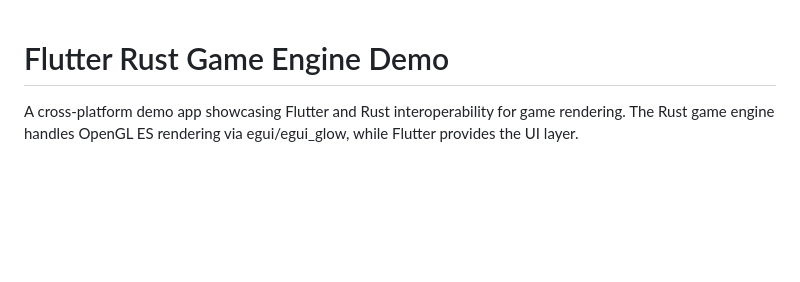
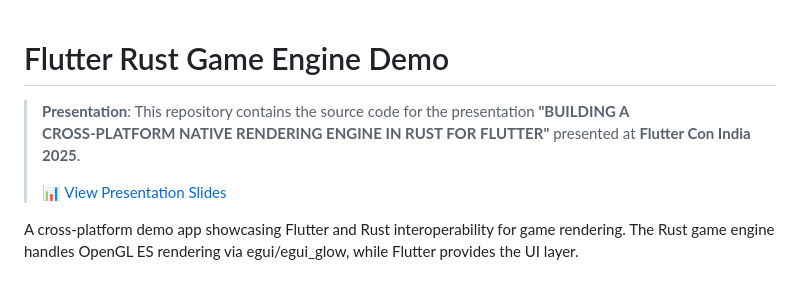
Before and after one commit to adilmas13/flutter-rust-rendering, a Markdown page: README.md, the part around the change. Rendered like a GitHub page; blank space fills up the shorter version.

Commit message:
Update README with Flutter Con India 2025 presentation details and slides link

```diff
--- a/README.md
+++ b/README.md
@@ -1,4 +1,8 @@
 # Flutter Rust Game Engine Demo
+
+> **Presentation**: This repository contains the source code for the presentation **"BUILDING A CROSS‑PLATFORM NATIVE RENDERING ENGINE IN RUST FOR FLUTTER"** presented at **Flutter Con India 2025**.
+>
+> 📊 [View Presentation Slides](https://docs.google.com/presentation/d/1Dd35OlN2G9vk5JDsuf4MVLU_YNhSkXjGuGCe3JSJmsw/edit?usp=sharing)
 
 A cross-platform demo app showcasing Flutter and Rust interoperability for game rendering. The Rust game engine handles OpenGL ES rendering via egui/egui_glow, while Flutter provides the UI layer.
 
```
